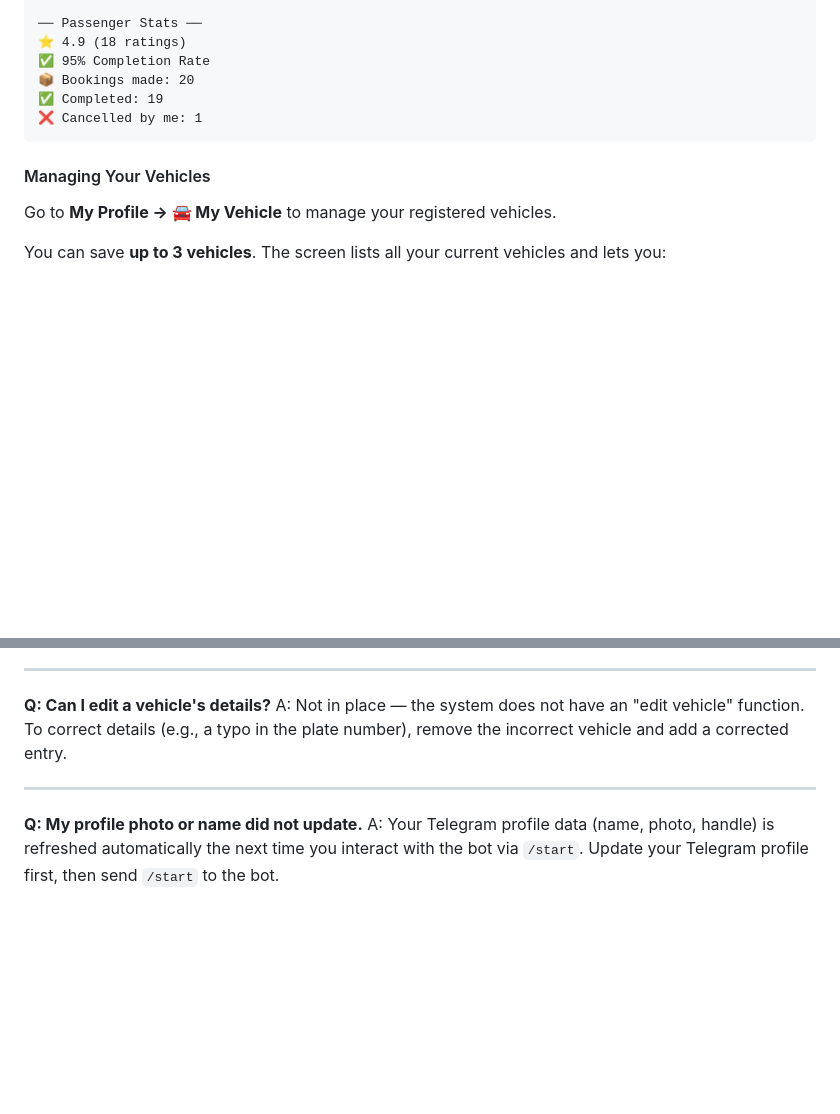
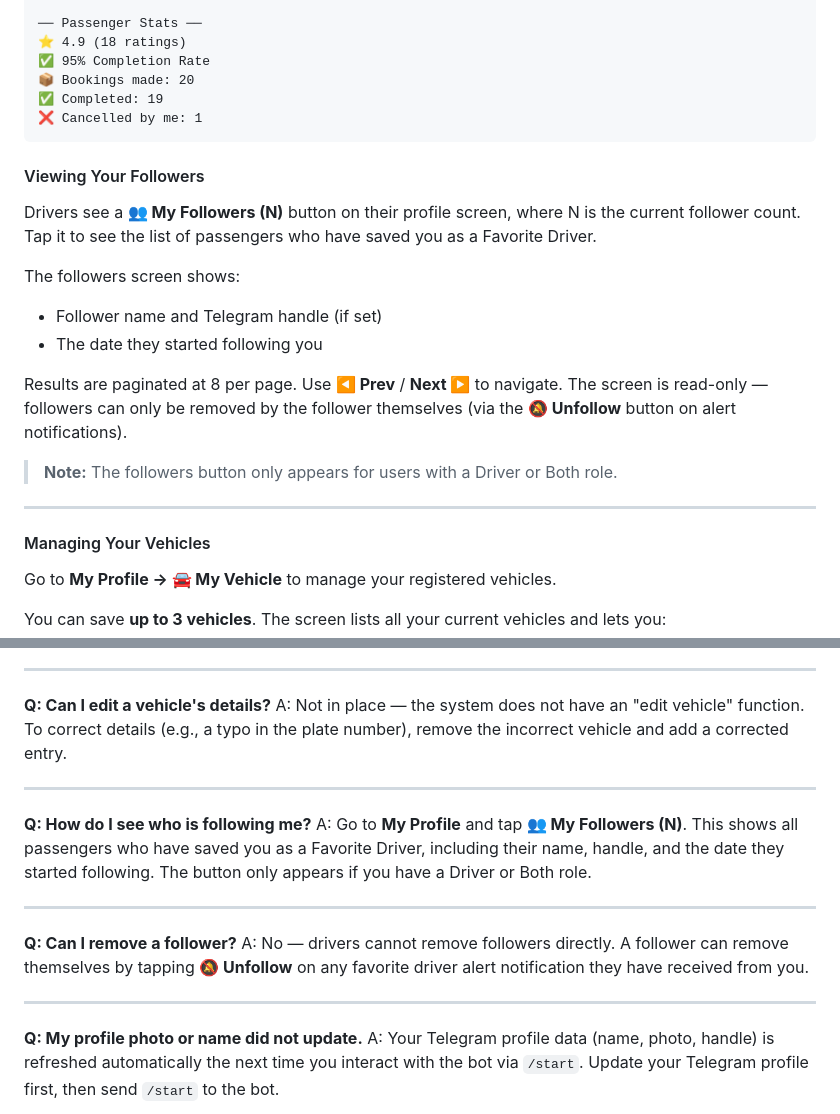
Before and after one commit to aspect-study/car-e-pool-api, a Markdown page: USER_MANUAL.md, 2 parts joined by grey strips. GitHub-like rendering; blank space fills up the shorter version.

````diff
--- a/USER_MANUAL.md
+++ b/USER_MANUAL.md
@@ -554,6 +554,20 @@ Access from **👤 My Profile** in the main menu.
 ❌ Cancelled by me: 1
 ```
 
+#### Viewing Your Followers
+
+Drivers see a **👥 My Followers (N)** button on their profile screen, where N is the current follower count. Tap it to see the list of passengers who have saved you as a Favorite Driver.
+
+The followers screen shows:
+- Follower name and Telegram handle (if set)
+- The date they started following you
+
+Results are paginated at 8 per page. Use **◀️ Prev** / **Next ▶️** to navigate. The screen is read-only — followers can only be removed by the follower themselves (via the **🔕 Unfollow** button on alert notifications).
+
+> **Note:** The followers button only appears for users with a Driver or Both role.
+
+---
+
 #### Managing Your Vehicles
 
 Go to **My Profile → 🚘 My Vehicle** to manage your registered vehicles.
@@ -865,6 +879,16 @@ A: Not in place — the system does not have an "edit vehicle" function. To corr
 
 ---
 
+**Q: How do I see who is following me?**
+A: Go to **My Profile** and tap **👥 My Followers (N)**. This shows all passengers who have saved you as a Favorite Driver, including their name, handle, and the date they started following. The button only appears if you have a Driver or Both role.
+
+---
+
+**Q: Can I remove a follower?**
+A: No — drivers cannot remove followers directly. A follower can remove themselves by tapping **🔕 Unfollow** on any favorite driver alert notification they have received from you.
+
+---
+
 **Q: My profile photo or name did not update.**
 A: Your Telegram profile data (name, photo, handle) is refreshed automatically the next time you interact with the bot via `/start`. Update your Telegram profile first, then send `/start` to the bot.
 
````
Also changed, not shown: CLAUDE.md (+9 -0 lines).
